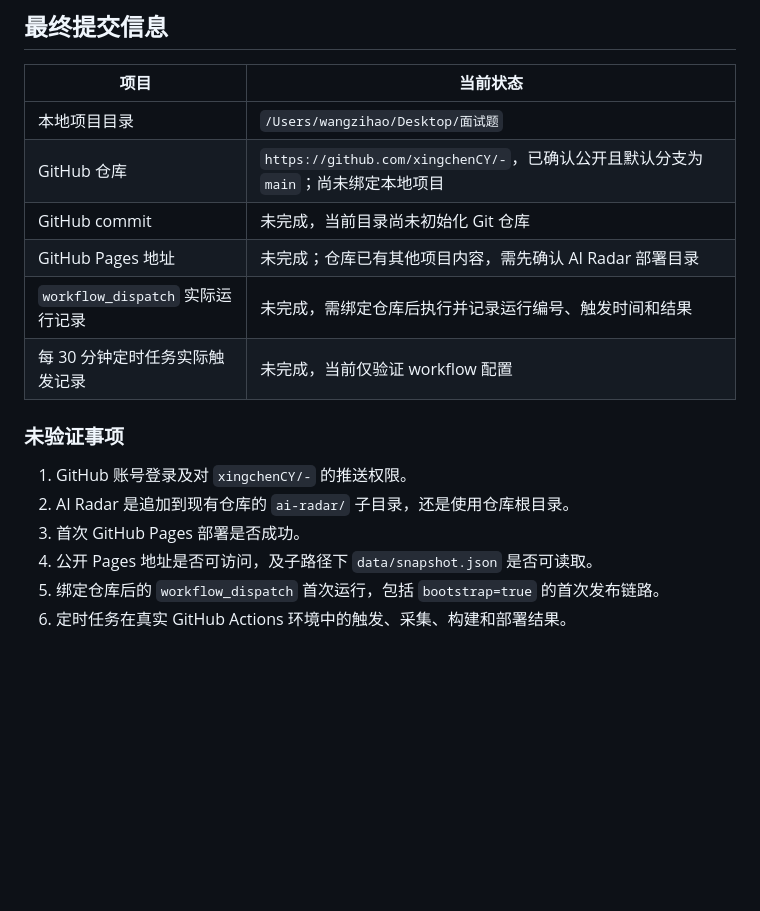
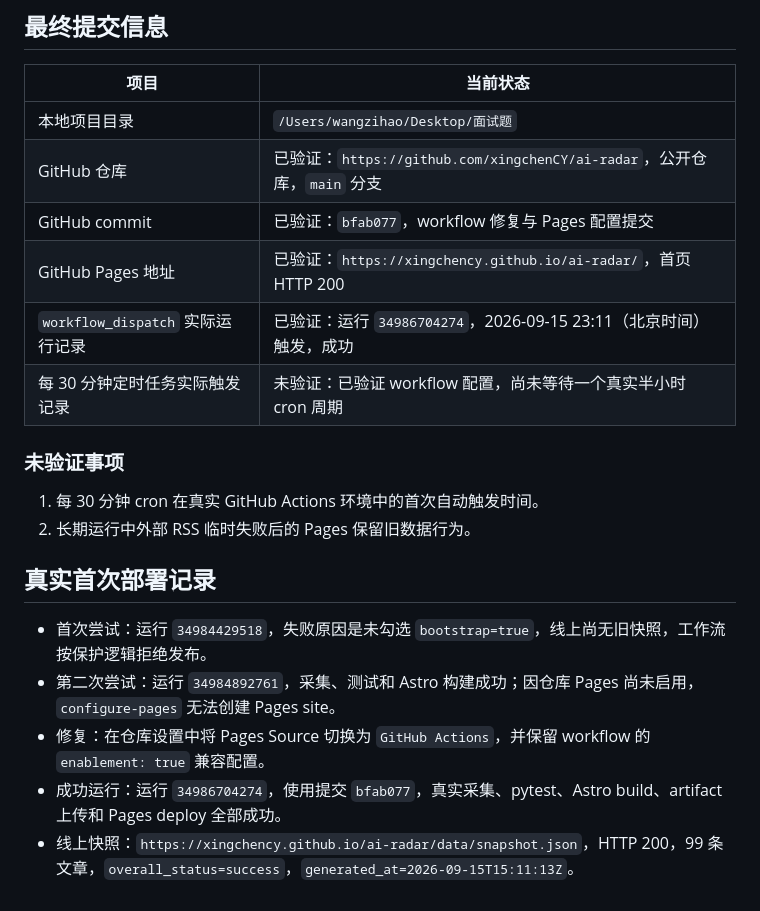
Before and after one commit to xingchenCY/ai-radar, a Markdown page: VERIFICATION.md, the part around the change. GitHub-like rendering; blank space fills up the shorter version.

Commit message:
Record Pages deployment verification

```diff
--- a/VERIFICATION.md
+++ b/VERIFICATION.md
@@ -43,17 +43,21 @@ RSS 可能临时失效、限流或改变字段；GitHub Actions 的半小时 cro
 | 项目 | 当前状态 |
 |---|---|
 | 本地项目目录 | `/Users/wangzihao/Desktop/面试题` |
-| GitHub 仓库 | `https://github.com/xingchenCY/-`，已确认公开且默认分支为 `main`；尚未绑定本地项目 |
-| GitHub commit | 未完成，当前目录尚未初始化 Git 仓库 |
-| GitHub Pages 地址 | 未完成；仓库已有其他项目内容，需先确认 AI Radar 部署目录 |
-| `workflow_dispatch` 实际运行记录 | 未完成，需绑定仓库后执行并记录运行编号、触发时间和结果 |
-| 每 30 分钟定时任务实际触发记录 | 未完成，当前仅验证 workflow 配置 |
+| GitHub 仓库 | 已验证：`https://github.com/xingchenCY/ai-radar`，公开仓库，`main` 分支 |
+| GitHub commit | 已验证：`bfab077`，workflow 修复与 Pages 配置提交 |
+| GitHub Pages 地址 | 已验证：`https://xingchency.github.io/ai-radar/`，首页 HTTP 200 |
+| `workflow_dispatch` 实际运行记录 | 已验证：运行 `34986704274`，2026-09-15 23:11（北京时间）触发，成功 |
+| 每 30 分钟定时任务实际触发记录 | 未验证：已验证 workflow 配置，尚未等待一个真实半小时 cron 周期 |
 
 ### 未验证事项
 
-1. GitHub 账号登录及对 `xingchenCY/-` 的推送权限。
-2. AI Radar 是追加到现有仓库的 `ai-radar/` 子目录，还是使用仓库根目录。
-3. 首次 GitHub Pages 部署是否成功。
-4. 公开 Pages 地址是否可访问，及子路径下 `data/snapshot.json` 是否可读取。
-5. 绑定仓库后的 `workflow_dispatch` 首次运行，包括 `bootstrap=true` 的首次发布链路。
-6. 定时任务在真实 GitHub Actions 环境中的触发、采集、构建和部署结果。
+1. 每 30 分钟 cron 在真实 GitHub Actions 环境中的首次自动触发时间。
+2. 长期运行中外部 RSS 临时失败后的 Pages 保留旧数据行为。
+
+## 真实首次部署记录
+
+- 首次尝试：运行 `34984429518`，失败原因是未勾选 `bootstrap=true`，线上尚无旧快照，工作流按保护逻辑拒绝发布。
+- 第二次尝试：运行 `34984892761`，采集、测试和 Astro 构建成功；因仓库 Pages 尚未启用，`configure-pages` 无法创建 Pages site。
+- 修复：在仓库设置中将 Pages Source 切换为 `GitHub Actions`，并保留 workflow 的 `enablement: true` 兼容配置。
+- 成功运行：运行 `34986704274`，使用提交 `bfab077`，真实采集、pytest、Astro build、artifact 上传和 Pages deploy 全部成功。
+- 线上快照：`https://xingchency.github.io/ai-radar/data/snapshot.json`，HTTP 200，99 条文章，`overall_status=success`，`generated_at=2026-09-15T15:11:13Z`。
```
